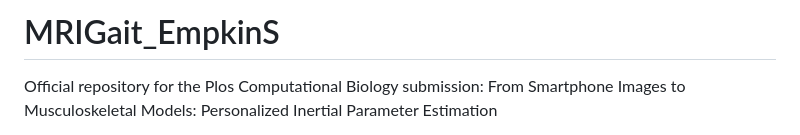
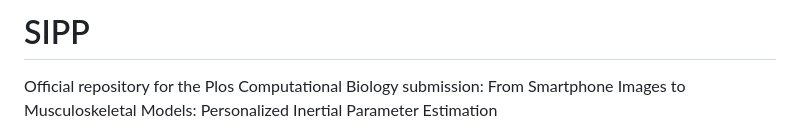
Before and after one commit to gambimar/smartphone_personalization_mri, a Markdown page: README.md, the part around the change. Rendered like a GitHub page.

```diff
--- a/README.md
+++ b/README.md
@@ -1,4 +1,4 @@
-# MRIGait_EmpkinS
+# SIPP
 Official repository for the Plos Computational Biology submission:
 From Smartphone Images to Musculoskeletal Models: Personalized Inertial Parameter Estimation
 
```
